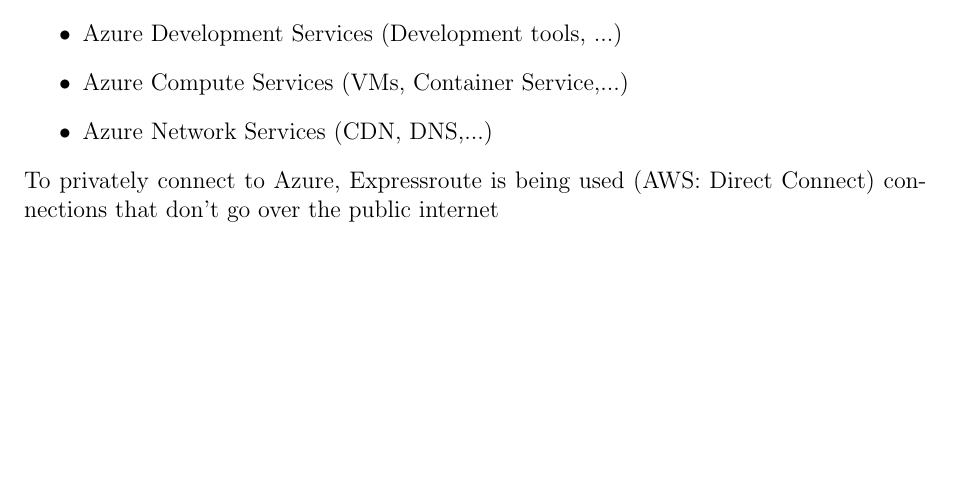
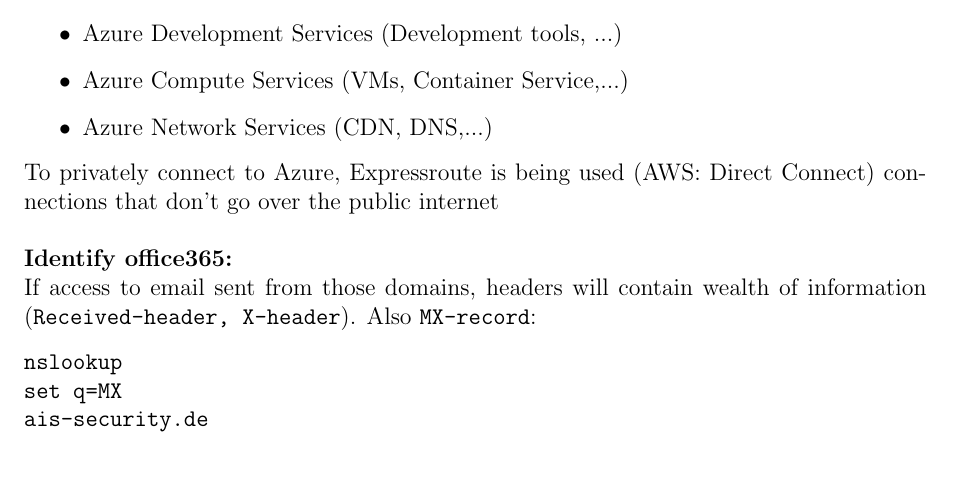
Before and after one commit to philippdewald/CySec--as-a-Service-cloud-assets, a LaTeX document (learnings.tex): part of page 4 of 5, cut so that both start at the same text. Compiled offline with pdfLaTeX.

Commit message:
identify office via mx-record

```diff
--- a/learnings.tex
+++ b/learnings.tex
@@ -159,7 +159,14 @@
     \item Azure Compute Services (VMs, Container Service,...)
     \item Azure Network Services (CDN, DNS,...)
 \end{itemize}
-To privately connect to Azure, Expressroute is being used (AWS: Direct Connect) connections that don't go over the public internet
+To privately connect to Azure, Expressroute is being used (AWS: Direct Connect) connections that don't go over the public internet \\ \\
+\textbf{Identify office365:} \\
+If access to email sent from those domains, headers will contain wealth of information (\verb|Received-header, X-header|). Also \verb|MX-record|:
+\begin{verbatim}
+nslookup
+set q=MX
+ais-security.de
+\end{verbatim}
 
 
 
```
